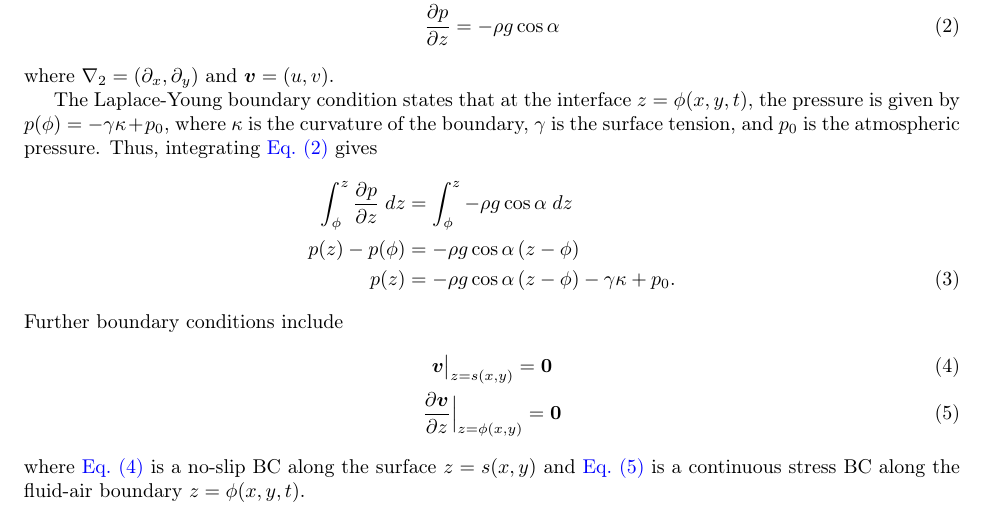
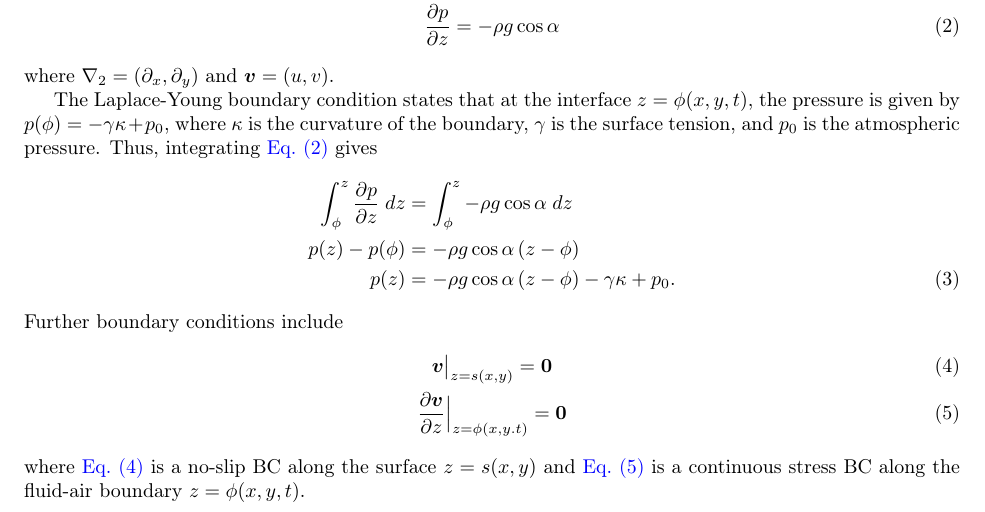
Before and after one commit to sbharg/thin_film_acoustics, a LaTeX document (main.tex, which reads sections/thinfilm_approx.tex): part of page 1 of 4, cut so that both start at the same text. Compiled offline with pdfLaTeX.

Commit message:
fixed variable

```diff
--- a/sections/thinfilm_approx.tex
+++ b/sections/thinfilm_approx.tex
@@ -21,7 +21,7 @@ Further boundary conditions include
 \begin{gather}
     \evalat{\vect{v}}{z = s\lrp{x,y}} = \vect{0}
     \label{eq:bound_noslip}\\
-    \evalat[\Big]{\pderiv{\vect{v}}{z}}{z = \phi\lrp{x,y}} = \vect{0}
+    \evalat[\Big]{\pderiv{\vect{v}}{z}}{z = \phi\lrp{x,y. t}} = \vect{0}
     \label{eq:bound_stress}
 \end{gather}
 where \cref{eq:bound_noslip} is a no-slip BC along the surface $z = \func{s}{x,y}$ and \cref{eq:bound_stress}
```
